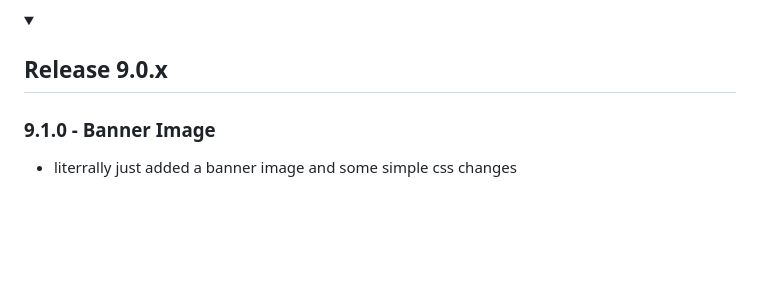
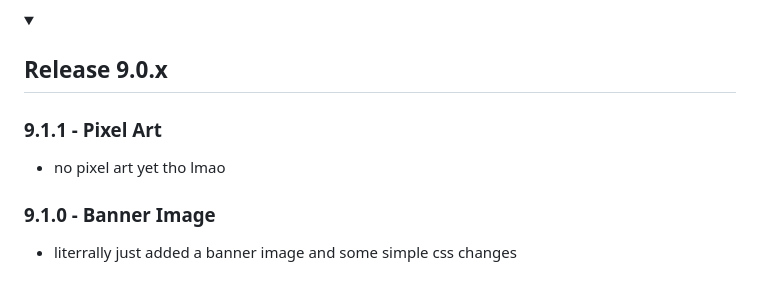
Before and after one commit to proplayer919/ferret-web, a Markdown page: README.md, the part around the change. GitHub-like rendering; folded sections open; blank space fills up the shorter version.

```diff
--- a/README.md
+++ b/README.md
@@ -42,6 +42,10 @@ Before contributing to Ferret's corner, make sure to read these things:
 
 <details>
 <summary><h2>Release 9.0.x</h2></summary>
+
+### 9.1.1 - Pixel Art
+
+* no pixel art yet tho lmao
 
 ### 9.1.0 - Banner Image
 
```
